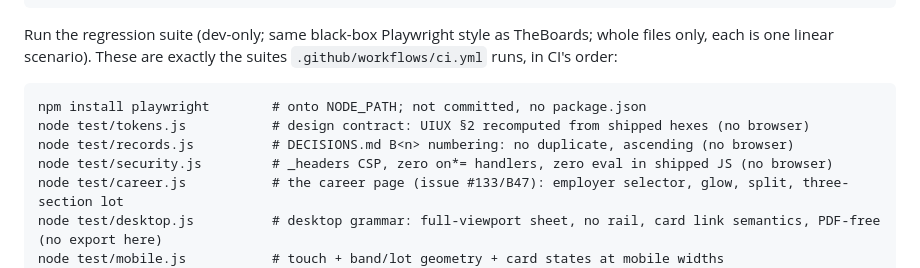
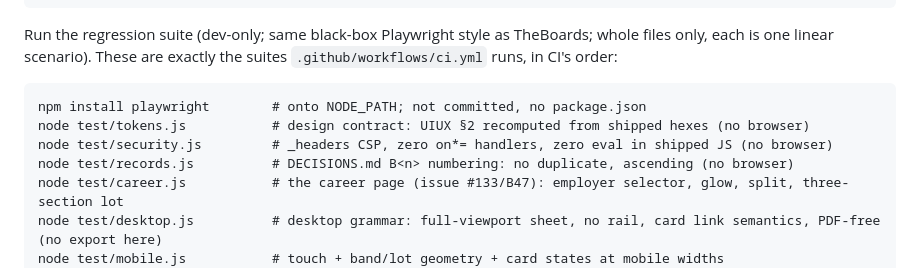
Before and after one commit to AlastairZeved/The-Portfolio, a Markdown page: AGENTS.md, the part around the change. Rendered like a GitHub page.

Commit message:
List security.js before records.js in AGENTS.md to match ci.yml order (issue #223)

````diff
--- a/AGENTS.md
+++ b/AGENTS.md
@@ -61,8 +61,8 @@ the suites `.github/workflows/ci.yml` runs, in CI's order:
 ```
 npm install playwright        # onto NODE_PATH; not committed, no package.json
 node test/tokens.js           # design contract: UIUX §2 recomputed from shipped hexes (no browser)
+node test/security.js         # _headers CSP, zero on*= handlers, zero eval in shipped JS (no browser)
 node test/records.js          # DECISIONS.md B<n> numbering: no duplicate, ascending (no browser)
-node test/security.js         # _headers CSP, zero on*= handlers, zero eval in shipped JS (no browser)
 node test/career.js           # the career page (issue #133/B47): employer selector, glow, split, three-section lot
 node test/desktop.js          # desktop grammar: full-viewport sheet, no rail, card link semantics, PDF-free (no export here)
 node test/mobile.js           # touch + band/lot geometry + card states at mobile widths
````
